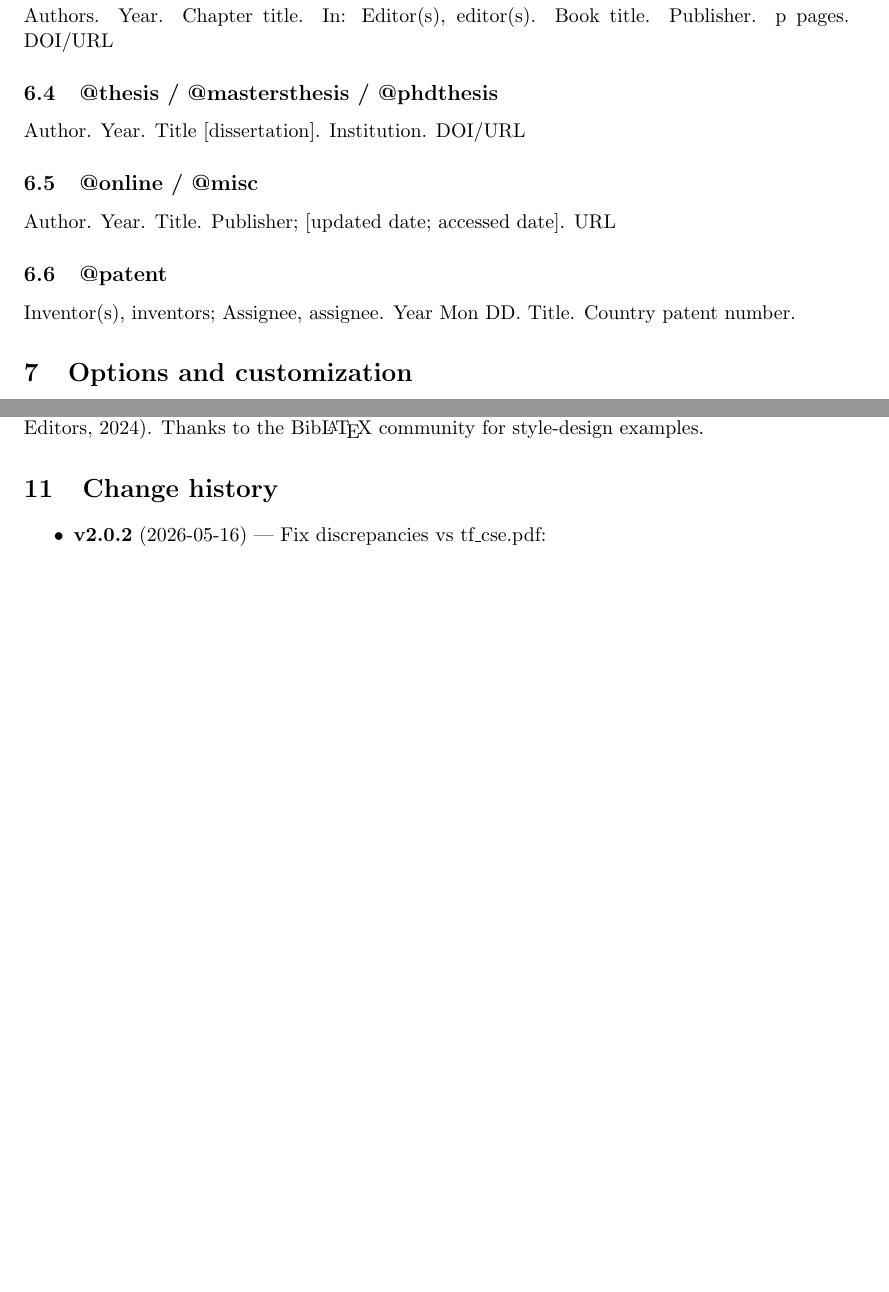
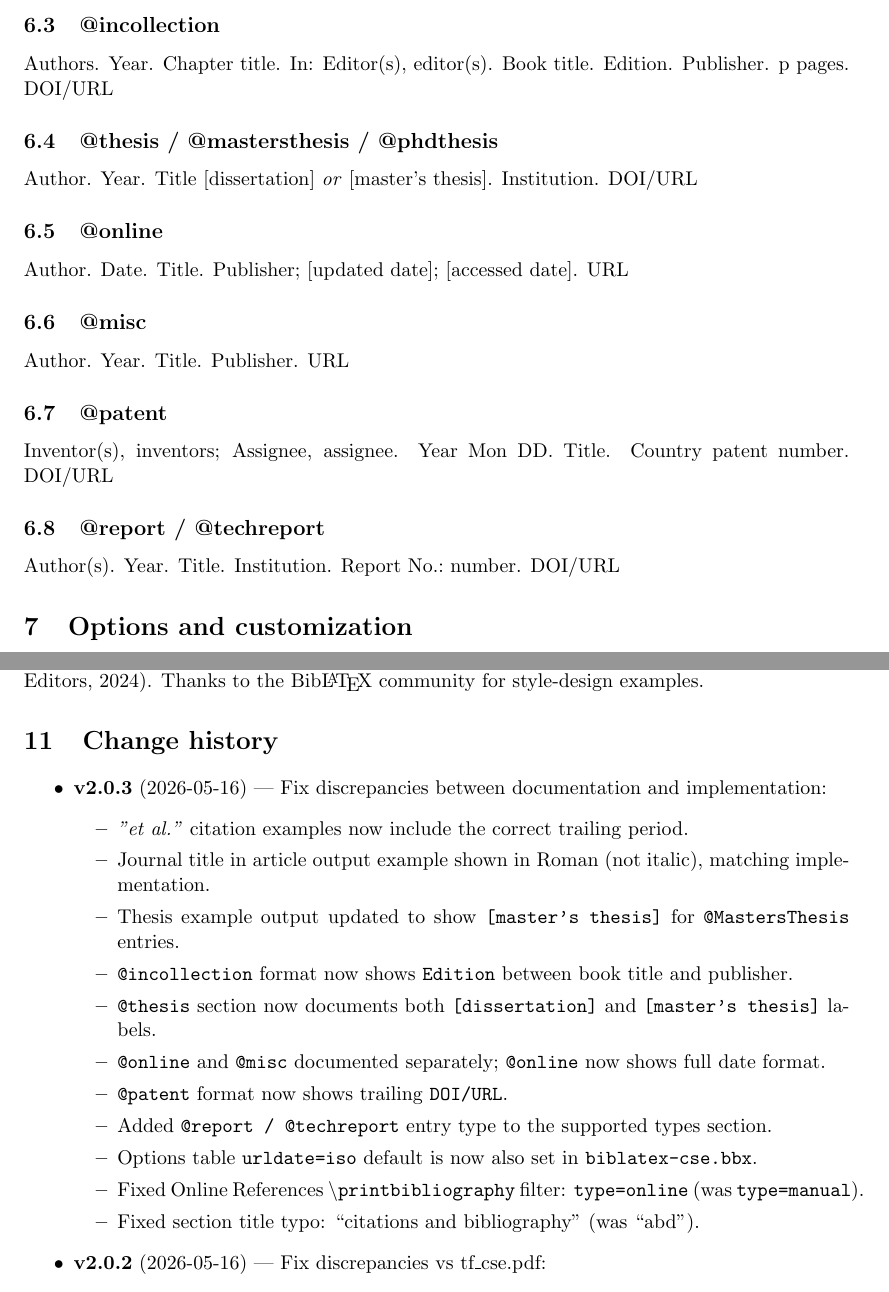
Before and after one commit to joaomlourenco/biblatex-cse, a LaTeX paper (biblatex-cse-doc.tex): two parts of pages 5 and 6 of 8 before the commit and two parts of pages 5 and 6 of 9 after it, joined at a grey line, cut at the place of the change, the shorter picture padded with empty space. Compiled offline with pdfLaTeX.

Commit message:
fix: resolve discrepancies between doc and implementation (v2.0.3)
- et al. citation examples now include trailing period
- Journal title example output: remove incorrect \emph{} (impl prints Roman)
- Thesis example output: [master's thesis] for @MastersThesis (was [dissertation])
- @incollection format: add Edition between book title and publisher
- @thesis format: document both [dissertation] and [master's thesis] labels
- @online/@misc: document separately; @online shows full date format
- @patent format: add trailing DOI/URL
- Add @report/@techreport subsection to supported entry types
- urldate=iso: add to \ExecuteBibliographyOptions in bbx (was only in doc)
- Online References \printbibliography: type=online (was type=manual)
- Section title typo: 'and' (was 'abd'); comment typo: 'reference' (was 'rference')
- Version bumped to 2.0.3 in bbx, cbx, and doc change history

Co-authored-by: Copilot <223556219+Copilot@users.noreply.github.com>

```diff
--- a/biblatex-cse-doc.tex
+++ b/biblatex-cse-doc.tex
@@ -259,16 +259,22 @@ Authors. Year. Article title. Journal title. Volume(issue):pages. DOI/URL
 Authors or editors. Year. Title. Edition. Publisher. DOI/URL
 
 \subsection{@incollection}
-Authors. Year. Chapter title. In: Editor(s), editor(s). Book title. Publisher. p pages. DOI/URL
+Authors. Year. Chapter title. In: Editor(s), editor(s). Book title. Edition. Publisher. p pages. DOI/URL
 
 \subsection{@thesis / @mastersthesis / @phdthesis}
-Author. Year. Title [dissertation]. Institution. DOI/URL
+Author. Year. Title [dissertation] \emph{or} [master's thesis]. Institution. DOI/URL
 
-\subsection{@online / @misc}
-Author. Year. Title. Publisher; [updated date; accessed date]. URL
+\subsection{@online}
+Author. Date. Title. Publisher; [updated date]; [accessed date]. URL
+
+\subsection{@misc}
+Author. Year. Title. Publisher. URL
 
 \subsection{@patent}
-Inventor(s), inventors; Assignee, assignee. Year Mon DD. Title. Country patent number.
+Inventor(s), inventors; Assignee, assignee. Year Mon DD. Title. Country patent number. DOI/URL
+
+\subsection{@report / @techreport}
+Author(s). Year. Title. Institution. Report No.:~number. DOI/URL
 
 % =====================================================================
 \section{Options and customization}
@@ -336,6 +342,20 @@ Thanks to the Bib\LaTeX{} community for style-design examples.
 \section{Change history}
 
 \begin{itemize}
+  \item \textbf{v2.0.3} (2026-05-16) — Fix discrepancies between documentation and implementation:
+    \begin{itemize}
+      \item \textit{"et al."} citation examples now include the correct trailing period.
+      \item Journal title in article output example shown in Roman (not italic), matching implementation.
+      \item Thesis example output updated to show \texttt{[master's thesis]} for \texttt{@MastersThesis} entries.
+      \item \texttt{@incollection} format now shows \texttt{Edition} between book title and publisher.
+      \item \texttt{@thesis} section now documents both \texttt{[dissertation]} and \texttt{[master's thesis]} labels.
+      \item \texttt{@online} and \texttt{@misc} documented separately; \texttt{@online} now shows full date format.
+      \item \texttt{@patent} format now shows trailing \texttt{DOI/URL}.
+      \item Added \texttt{@report / @techreport} entry type to the supported types section.
+      \item Options table \texttt{urldate=iso} default is now also set in \texttt{biblatex-cse.bbx}.
+      \item Fixed Online References \texttt{\textbackslash printbibliography} filter: \texttt{type=online} (was \texttt{type=manual}).
+      \item Fixed section title typo: ``citations and bibliography'' (was ``abd'').
+    \end{itemize}
   \item \textbf{v2.0.2} (2026-05-16) — Fix discrepancies vs tf\_cse.pdf:
     \begin{itemize}
       \item \textit{"et al."} now carries a trailing abbreviation period in both citations and bibliography.
```
Also changed, not shown: biblatex-cse.bbx (+2 -1 lines), biblatex-cse.cbx (+1 -1 lines), biblatex-cse-doc.tex (16 more changed lines).
